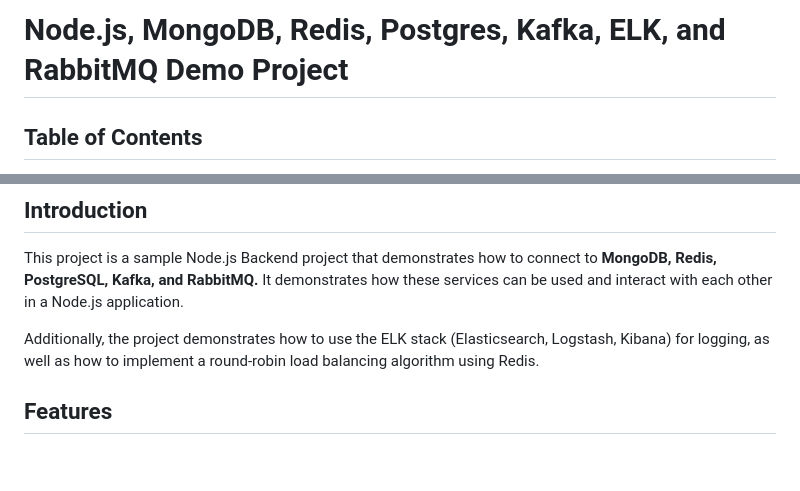
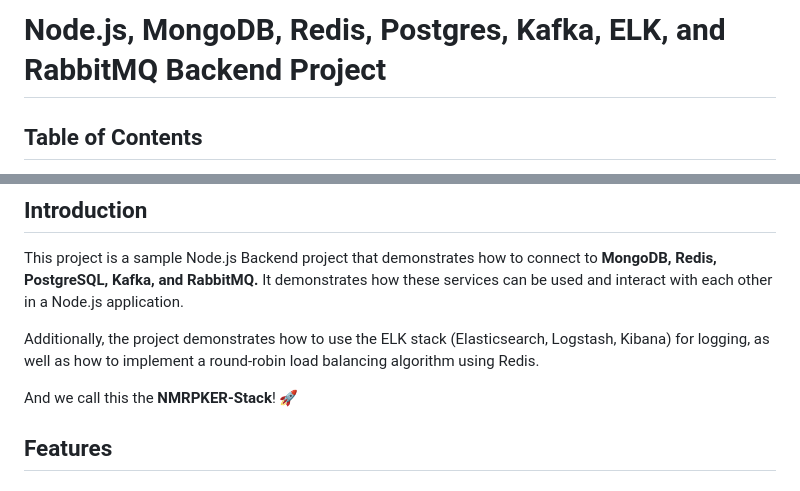
Before and after one commit to hoangsonww/Mongo-Redis-RabbitMQ-ELK-Stack, a Markdown page: README.md, 2 parts joined by grey strips. Rendered like a GitHub page; blank space fills up the shorter version.

```diff
--- a/README.md
+++ b/README.md
@@ -1,4 +1,4 @@
-# Node.js, MongoDB, Redis, Postgres, Kafka, ELK, and RabbitMQ Demo Project
+# Node.js, MongoDB, Redis, Postgres, Kafka, ELK, and RabbitMQ Backend Project
 
 ## Table of Contents
 - [Introduction](#introduction)
@@ -19,6 +19,8 @@
 This project is a sample Node.js Backend project that demonstrates how to connect to **MongoDB, Redis, PostgreSQL, Kafka, and RabbitMQ.** It demonstrates how these services can be used and interact with each other in a Node.js application.
 
 Additionally, the project demonstrates how to use the ELK stack (Elasticsearch, Logstash, Kibana) for logging, as well as how to implement a round-robin load balancing algorithm using Redis.
+
+And we call this the **NMRPKER-Stack**! 🚀
 
 ## Features
 
```
